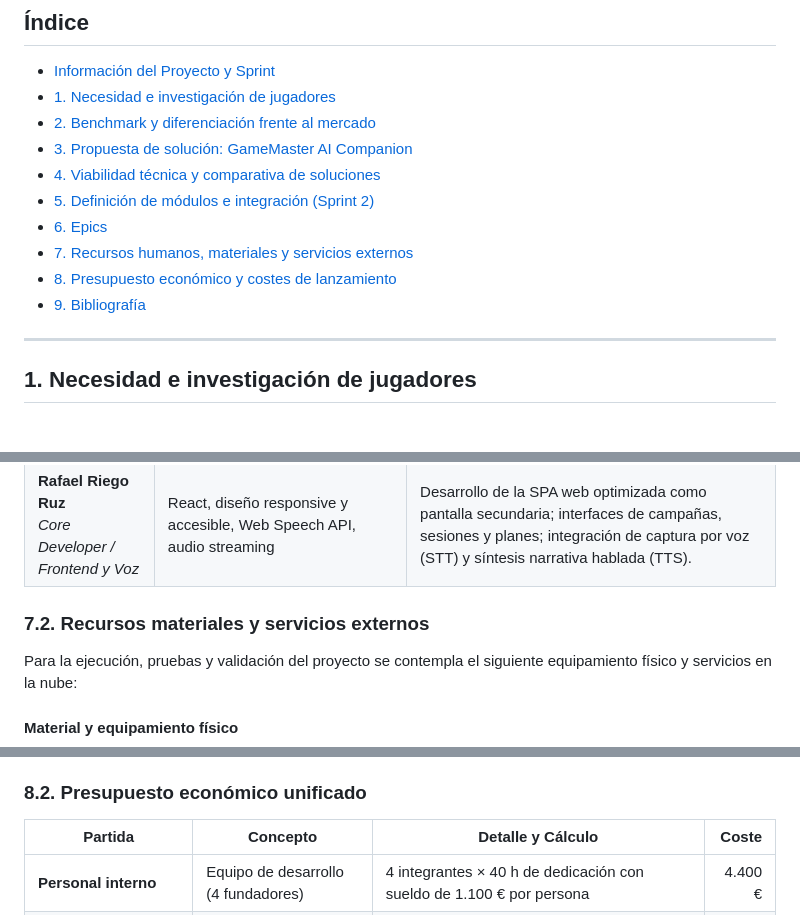
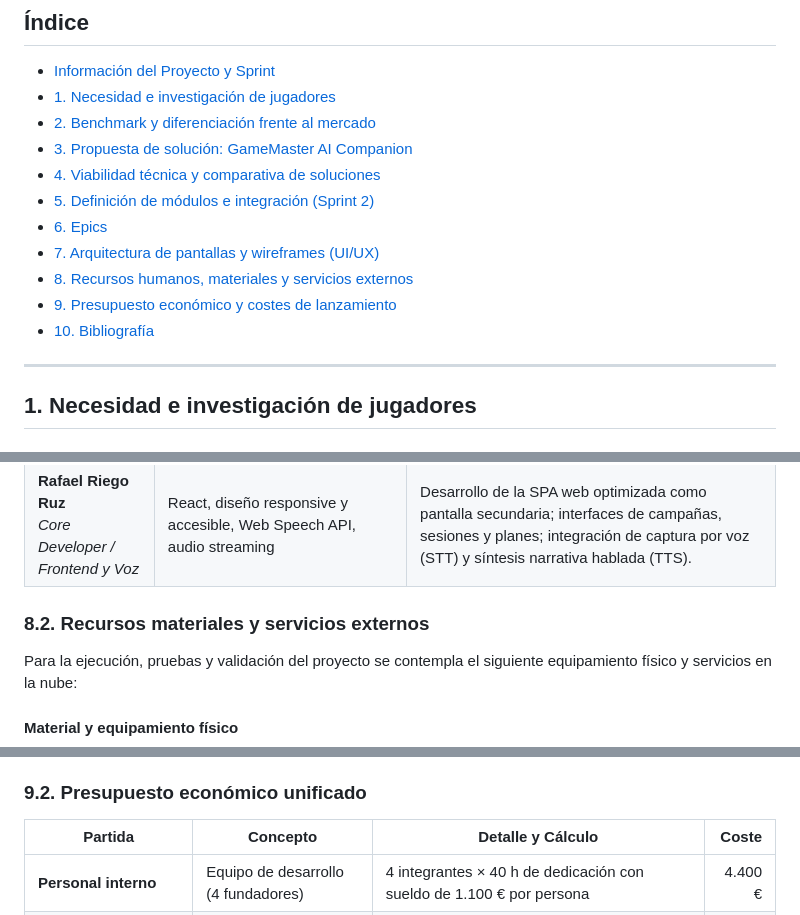
Before and after one commit to LastraMigue/FINAL-PROJECT, a Markdown page: needs-and-solutions.md, 3 parts joined by grey strips. GitHub-like rendering.

```diff
--- a/needs-and-solutions.md
+++ b/needs-and-solutions.md
@@ -17,9 +17,10 @@
 - [4. Viabilidad técnica y comparativa de soluciones](#4-viabilidad-técnica-y-comparativa-de-soluciones)
 - [5. Definición de módulos e integración (Sprint 2)](#5-definición-de-módulos-e-integración-sprint-2)
 - [6. Epics](#6-epics)
-- [7. Recursos humanos, materiales y servicios externos](#7-recursos-humanos-materiales-y-servicios-externos)
-- [8. Presupuesto económico y costes de lanzamiento](#8-presupuesto-económico-y-costes-de-lanzamiento)
-- [9. Bibliografía](#9-bibliografía)
+- [7. Arquitectura de pantallas y wireframes (UI/UX)](#7-arquitectura-de-pantallas-y-wireframes-uiux)
+- [8. Recursos humanos, materiales y servicios externos](#8-recursos-humanos-materiales-y-servicios-externos)
+- [9. Presupuesto económico y costes de lanzamiento](#9-presupuesto-económico-y-costes-de-lanzamiento)
+- [10. Bibliografía](#10-bibliografía)
 
 ---
 
@@ -238,7 +252,7 @@ flowchart TD
 | **Christian Said Jimenez Mahecha**<br>*Core Developer / Integración TTS* | Lua, Tabletop Simulator, Webhooks HTTP, API REST, JSON | Desarrollo del script Lua en Tabletop Simulator para captura de eventos del tablero (tiradas de dados) y envío asíncrono a la API de Laravel mediante peticiones HTTP (`WebRequest.post`). |
 | **Rafael Riego Ruz**<br>*Core Developer / Frontend y Voz* | React, diseño responsive y accesible, Web Speech API, audio streaming | Desarrollo de la SPA web optimizada como pantalla secundaria; interfaces de campañas, sesiones y planes; integración de captura por voz (STT) y síntesis narrativa hablada (TTS). |
 
-### 7.2. Recursos materiales y servicios externos
+### 8.2. Recursos materiales y servicios externos
 
 Para la ejecución, pruebas y validación del proyecto se contempla el siguiente equipamiento físico y servicios en la nube:
 
@@ -266,7 +280,7 @@ Para dimensionar el gasto en consumo de inteligencia artificial sobre una base d
 - **Interacción por voz:** Reconocimiento y síntesis gestionados primordialmente mediante la **Web Speech API** nativa del navegador (**0,00 €**, sin coste de API externa), reservando un margen para fallbacks de audio.
 - **Gasto total estimado de IA:** Entre 45 € y 60 € mensuales, totalizando **720 € al año** para dar soporte holgado a toda la comunidad inicial.
 
-### 8.2. Presupuesto económico unificado
+### 9.2. Presupuesto económico unificado
 
 | Partida | Concepto | Detalle y Cálculo | Coste |
 |---|---|---|---:|
```
Also changed, not shown: other parts of needs-and-solutions.md (+18 -5 lines), img/GameMaster.drawio.png (added).
